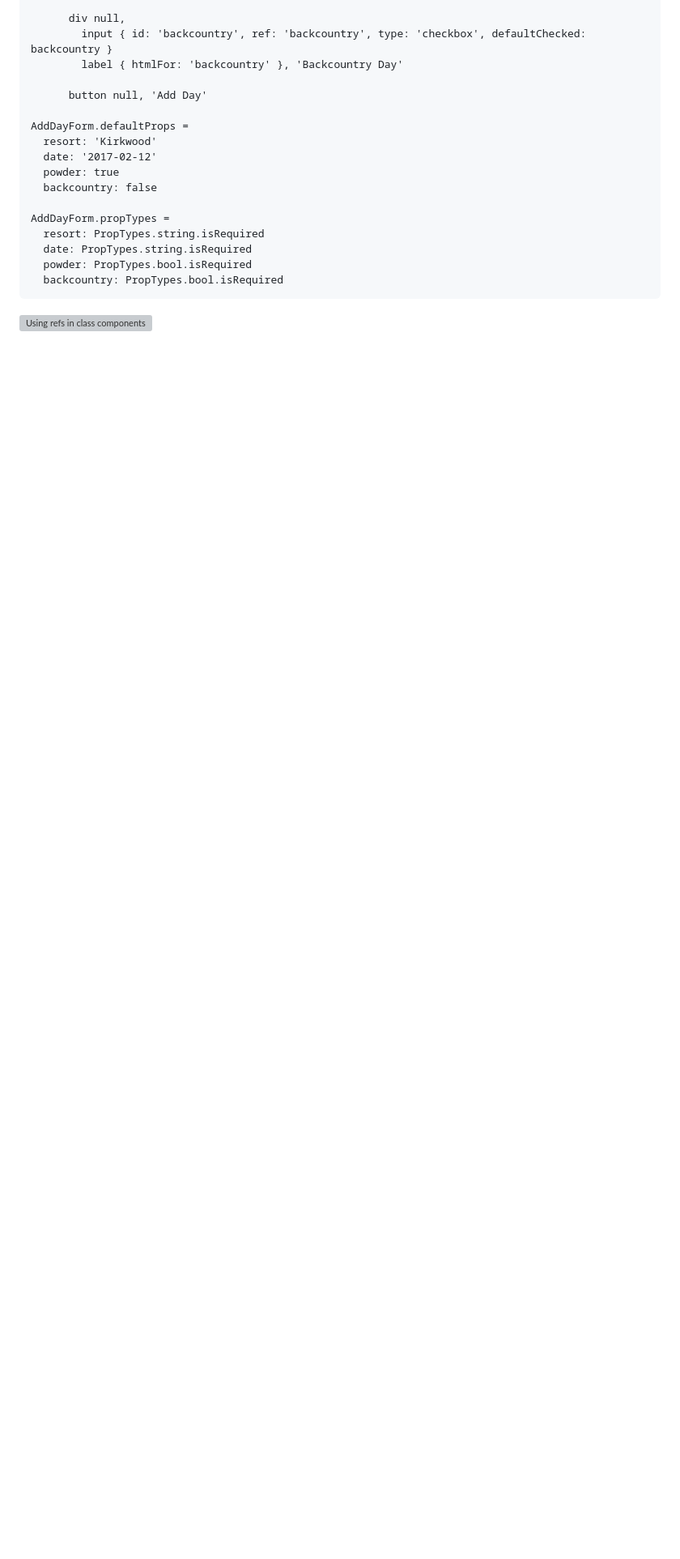
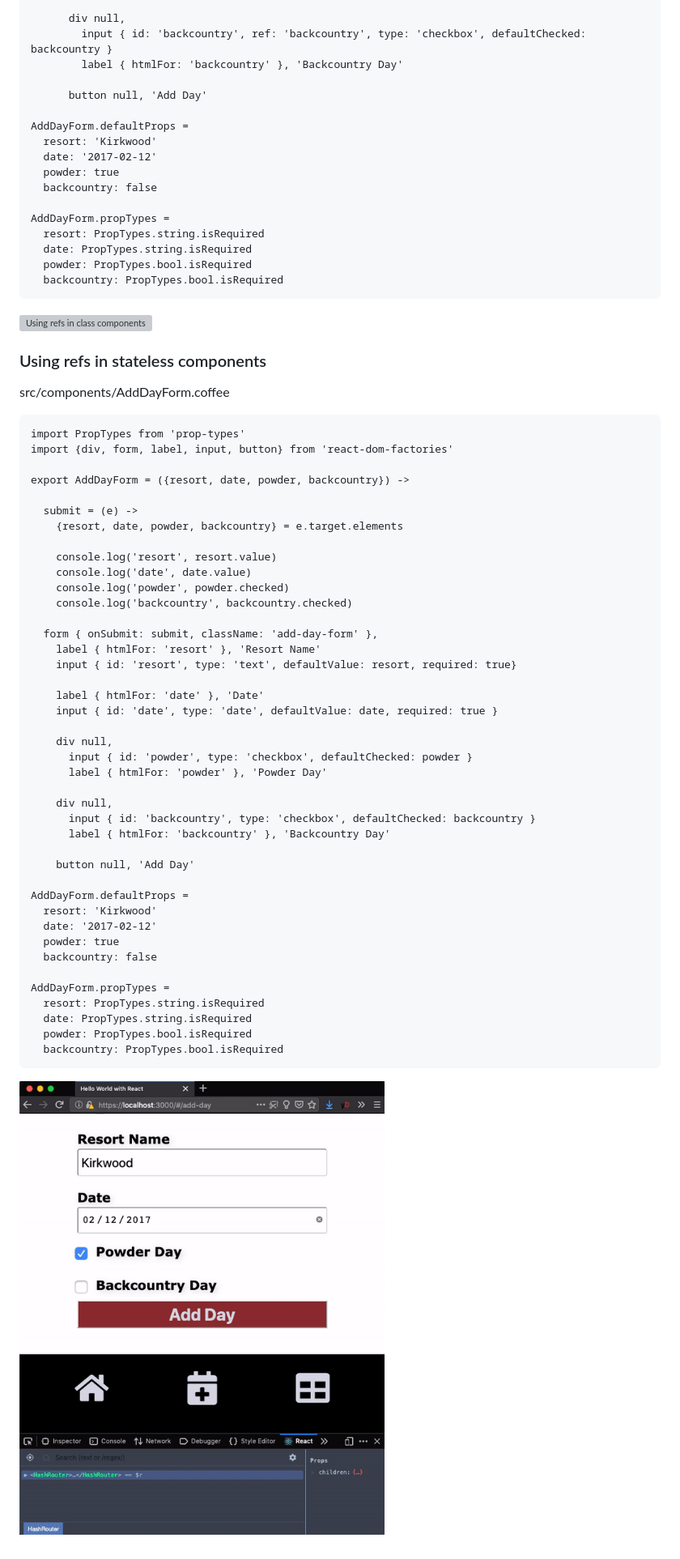
Before and after one commit to gomin2013/lynda-react-js-essential-training, a Markdown page: README.md, the part around the change. Shown: that part at 81% size. GitHub-like rendering; pictures changed too: images/06-03-using-refs-in-stateless-components.gif (added); blank space fills up the shorter version; grey boxes are pictures that could not be loaded.

Commit message:
Added ‘Using refs in stateless components’.

````diff
--- a/README.md
+++ b/README.md
@@ -3496,3 +3496,52 @@ AddDayForm.propTypes =
 ```
 
 ![Using refs in class components](/images/06-02-using-refs-in-class-components.gif)
+
+### Using refs in stateless components
+
+src/components/AddDayForm.coffee
+```coffeescript
+import PropTypes from 'prop-types'
+import {div, form, label, input, button} from 'react-dom-factories'
+
+export AddDayForm = ({resort, date, powder, backcountry}) ->
+
+  submit = (e) ->
+    {resort, date, powder, backcountry} = e.target.elements
+
+    console.log('resort', resort.value)
+    console.log('date', date.value)
+    console.log('powder', powder.checked)
+    console.log('backcountry', backcountry.checked)
+
+  form { onSubmit: submit, className: 'add-day-form' },
+    label { htmlFor: 'resort' }, 'Resort Name'
+    input { id: 'resort', type: 'text', defaultValue: resort, required: true}
+
+    label { htmlFor: 'date' }, 'Date'
+    input { id: 'date', type: 'date', defaultValue: date, required: true }
+
+    div null,
+      input { id: 'powder', type: 'checkbox', defaultChecked: powder }
+      label { htmlFor: 'powder' }, 'Powder Day'
+
+    div null,
+      input { id: 'backcountry', type: 'checkbox', defaultChecked: backcountry }
+      label { htmlFor: 'backcountry' }, 'Backcountry Day'
+
+    button null, 'Add Day'
+
+AddDayForm.defaultProps =
+  resort: 'Kirkwood'
+  date: '2017-02-12'
+  powder: true
+  backcountry: false
+
+AddDayForm.propTypes =
+  resort: PropTypes.string.isRequired
+  date: PropTypes.string.isRequired
+  powder: PropTypes.bool.isRequired
+  backcountry: PropTypes.bool.isRequired
+```
+
+![Using refs in stateless components](/images/06-03-using-refs-in-stateless-components.gif)
````
Also changed, not shown: 1 other file.
